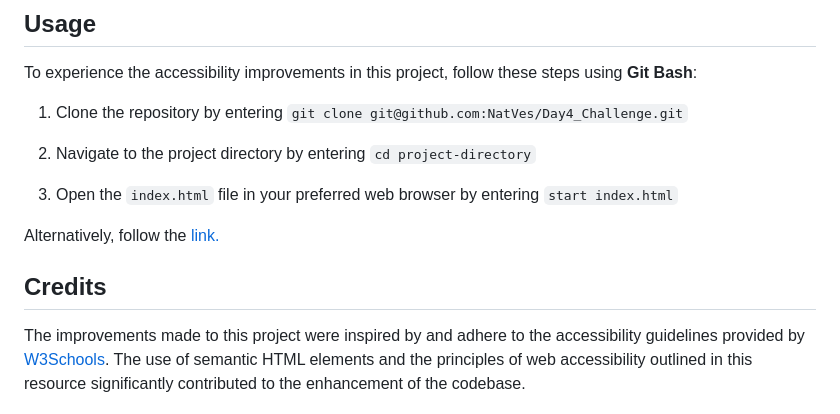
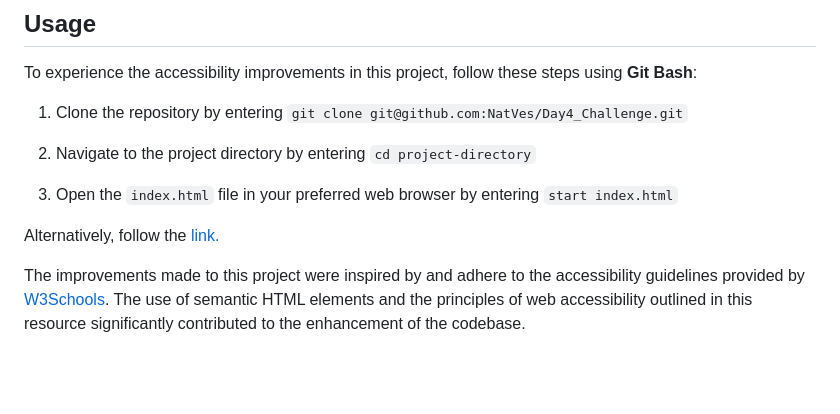
Before and after one commit to NatVes/Day4_Challenge, a Markdown page: README.md, the part around the change. Rendered like a GitHub page; blank space fills up the shorter version.

```diff
--- a/README.md
+++ b/README.md
@@ -50,9 +50,7 @@ To experience the accessibility improvements in this project, follow these steps
 
 1. Open the `index.html` file in your preferred web browser by entering `start index.html`
 
-Alternatively, follow the [link.](https://natves.github.io/day4_challenge/)
-
-## Credits
+Alternatively, follow the [link.](https://natves.github.io/Day4_Challenge/)
 
 The improvements made to this project were inspired by and adhere to the accessibility guidelines provided by [W3Schools](https://www.w3schools.com/html/html5_semantic_elements.asp). The use of semantic HTML elements and the principles of web accessibility outlined in this resource significantly contributed to the enhancement of the codebase.
 
```
